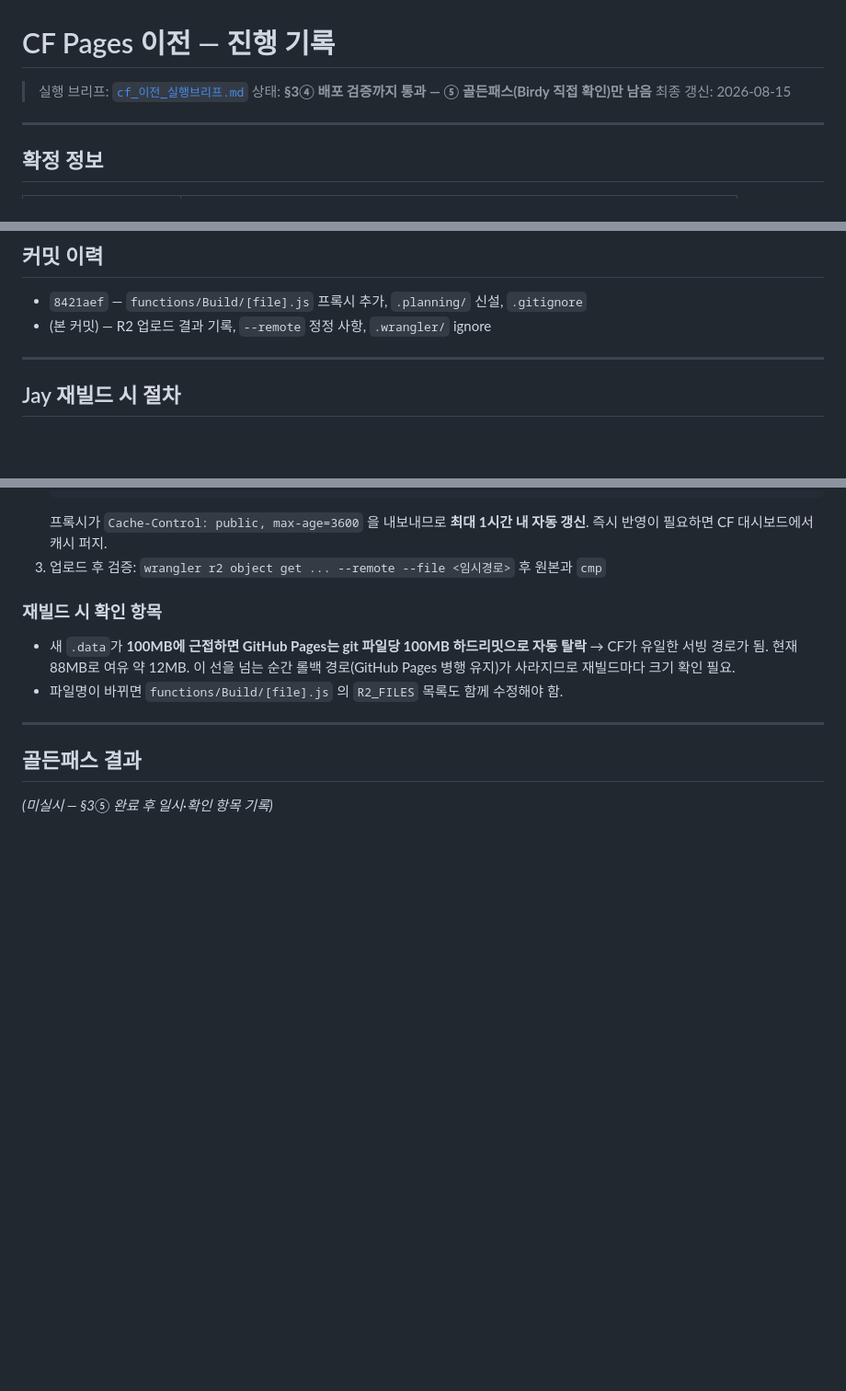
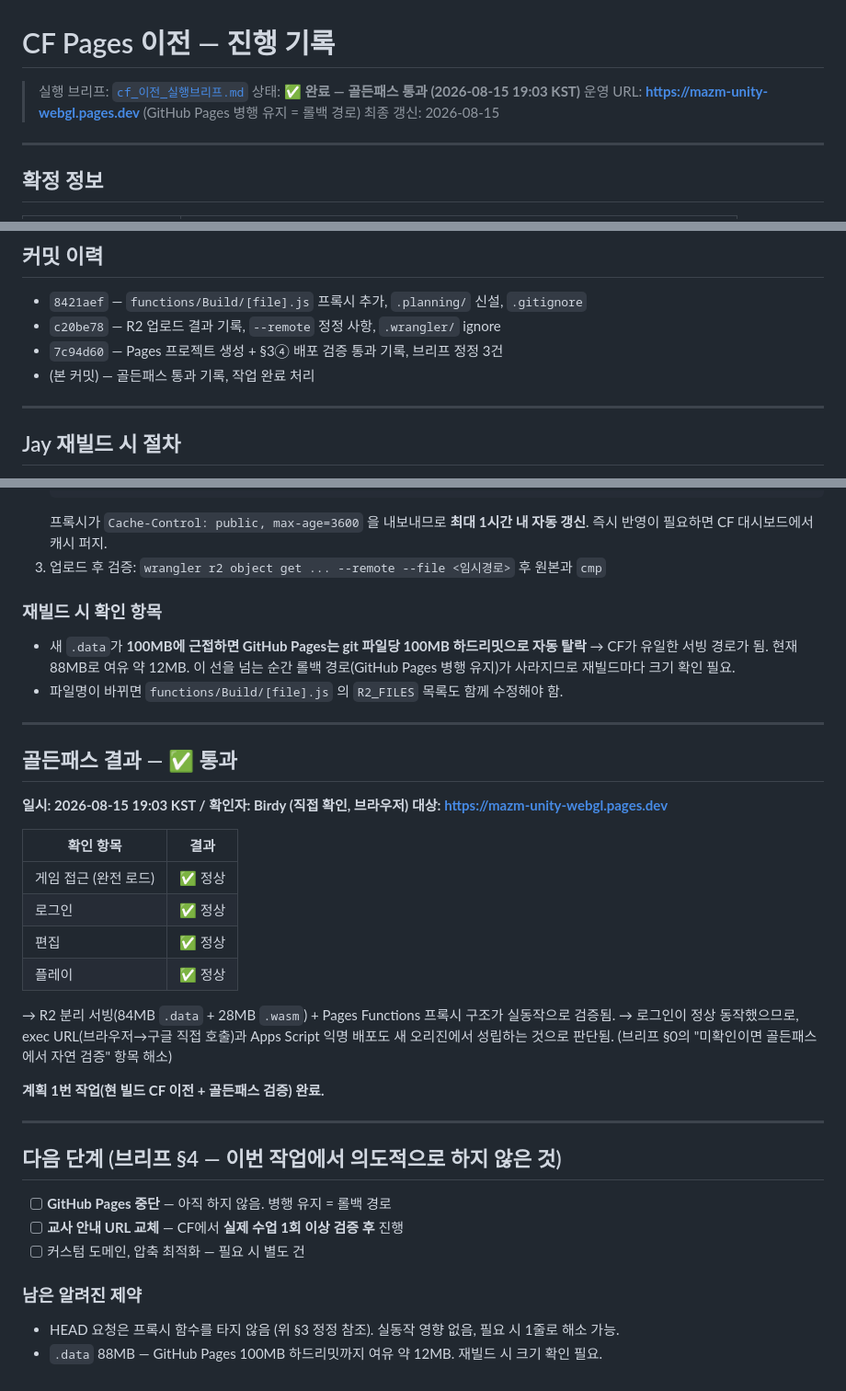
Before and after one commit to birdy-mazm/unity-webgl, a Markdown page: .planning/cf-migration.md, 3 parts joined by grey strips. Shown at 92% size. Drawn GitHub-style; blank space fills up the shorter version.

Commit message:
docs(cf): 골든패스 통과 — CF Pages 이전 완료
2026-08-15 19:03 KST, Birdy 직접 확인:
게임 접근·로그인·편집·플레이 모두 정상 (https://mazm-unity-webgl.pages.dev)

브리프 계획 1번 작업 완료. GitHub Pages는 롤백 경로로 병행 유지,
교사 안내 URL 교체는 실제 수업 1회 검증 후로 유보.

Co-Authored-By: Claude Opus 5 <noreply@anthropic.com>

```diff
--- a/.planning/cf-migration.md
+++ b/.planning/cf-migration.md
@@ -1,7 +1,8 @@
 # CF Pages 이전 — 진행 기록
 
 > 실행 브리프: [`cf_이전_실행브리프.md`](./cf_이전_실행브리프.md)
-> 상태: **§3④ 배포 검증까지 통과 — ⑤ 골든패스(Birdy 직접 확인)만 남음**
+> 상태: **✅ 완료 — 골든패스 통과 (2026-08-15 19:03 KST)**
+> 운영 URL: **https://mazm-unity-webgl.pages.dev** (GitHub Pages 병행 유지 = 롤백 경로)
 > 최종 갱신: 2026-08-15
 
 ---
@@ -132,7 +133,9 @@ Pages 입구는 그 화면 **맨 아래 한 줄**입니다:
 ## 커밋 이력
 
 - `8421aef` — `functions/Build/[file].js` 프록시 추가, `.planning/` 신설, `.gitignore`
-- (본 커밋) — R2 업로드 결과 기록, `--remote` 정정 사항, `.wrangler/` ignore
+- `c20be78` — R2 업로드 결과 기록, `--remote` 정정 사항, `.wrangler/` ignore
+- `7c94d60` — Pages 프로젝트 생성 + §3④ 배포 검증 통과 기록, 브리프 정정 3건
+- (본 커밋) — 골든패스 통과 기록, 작업 완료 처리
 
 ---
 
@@ -156,6 +159,33 @@ Pages 입구는 그 화면 **맨 아래 한 줄**입니다:
 
 ---
 
-## 골든패스 결과
+## 골든패스 결과 — ✅ 통과
 
-*(미실시 — §3⑤ 완료 후 일시·확인 항목 기록)*
+**일시: 2026-08-15 19:03 KST / 확인자: Birdy (직접 확인, 브라우저)**
+**대상: https://mazm-unity-webgl.pages.dev**
+
+| 확인 항목 | 결과 |
+|---|---|
+| 게임 접근 (완전 로드) | ✅ 정상 |
+| 로그인 | ✅ 정상 |
+| 편집 | ✅ 정상 |
+| 플레이 | ✅ 정상 |
+
+→ R2 분리 서빙(84MB `.data` + 28MB `.wasm`) + Pages Functions 프록시 구조가 실동작으로 검증됨.
+→ 로그인이 정상 동작했으므로, exec URL(브라우저→구글 직접 호출)과 Apps Script 익명 배포도
+  새 오리진에서 성립하는 것으로 판단됨. (브리프 §0의 "미확인이면 골든패스에서 자연 검증" 항목 해소)
+
+**계획 1번 작업(현 빌드 CF 이전 + 골든패스 검증) 완료.**
+
+---
+
+## 다음 단계 (브리프 §4 — 이번 작업에서 의도적으로 하지 않은 것)
+
+- [ ] **GitHub Pages 중단** — 아직 하지 않음. 병행 유지 = 롤백 경로
+- [ ] **교사 안내 URL 교체** — CF에서 **실제 수업 1회 이상 검증 후** 진행
+- [ ] 커스텀 도메인, 압축 최적화 — 필요 시 별도 건
+
+### 남은 알려진 제약
+
+- HEAD 요청은 프록시 함수를 타지 않음 (위 §3 정정 참조). 실동작 영향 없음, 필요 시 1줄로 해소 가능.
+- `.data` 88MB — GitHub Pages 100MB 하드리밋까지 여유 약 12MB. 재빌드 시 크기 확인 필요.
```
Also changed, not shown: other parts of .planning/cf-migration.md (+1 -1 lines).
